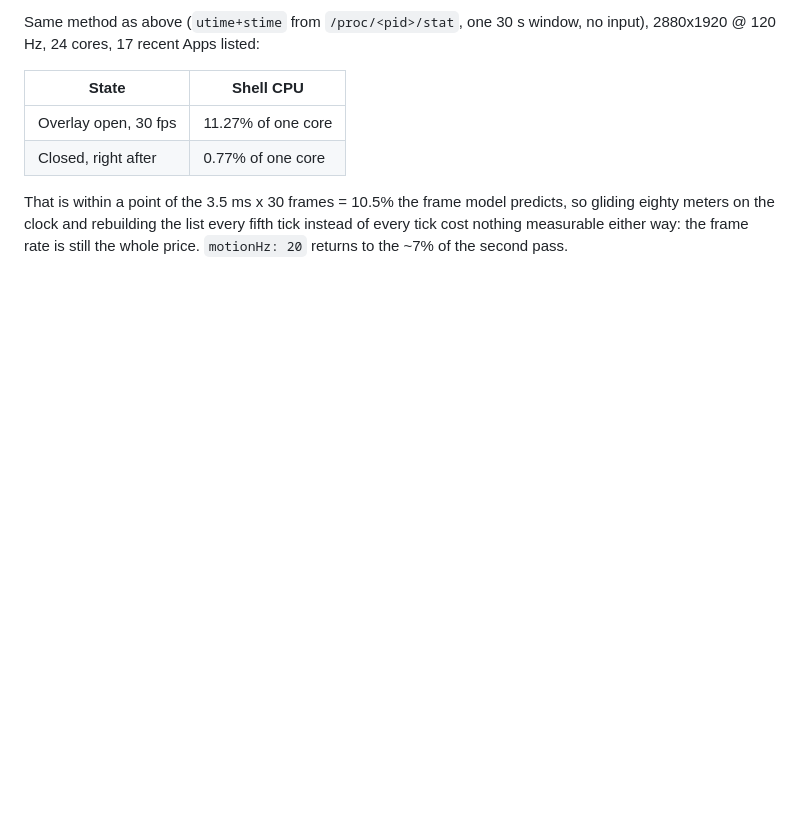
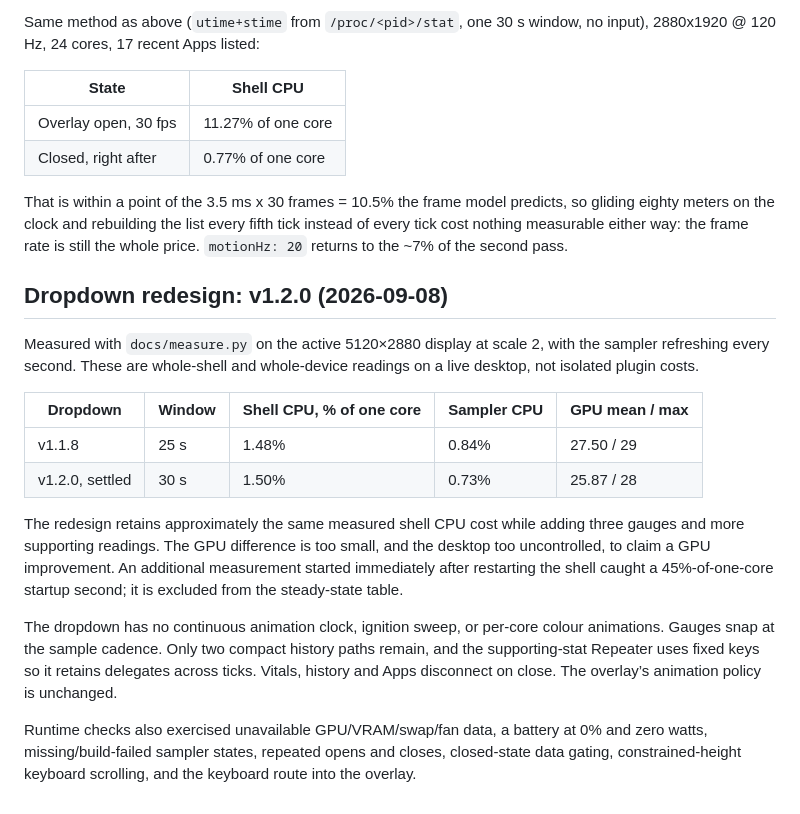
Before and after one commit to ryanyogan/omarchy-omatop, a Markdown page: docs/performance.md, the part around the change. Drawn GitHub-style; blank space fills up the shorter version.

```diff
--- a/docs/performance.md
+++ b/docs/performance.md
@@ -624,3 +624,31 @@ predicts, so gliding eighty meters on the clock and rebuilding the list every
 fifth tick instead of every tick cost nothing measurable either way: the
 frame rate is still the whole price. `motionHz: 20` returns to the ~7% of the
 second pass.
+
+## Dropdown redesign: v1.2.0 (2026-09-08)
+
+Measured with `docs/measure.py` on the active 5120×2880 display at scale 2,
+with the sampler refreshing every second. These are whole-shell and
+whole-device readings on a live desktop, not isolated plugin costs.
+
+| Dropdown | Window | Shell CPU, % of one core | Sampler CPU | GPU mean / max |
+|---|---|---|---|---|
+| v1.1.8 | 25 s | 1.48% | 0.84% | 27.50 / 29 |
+| v1.2.0, settled | 30 s | 1.50% | 0.73% | 25.87 / 28 |
+
+The redesign retains approximately the same measured shell CPU cost while
+adding three gauges and more supporting readings. The GPU difference is too
+small, and the desktop too uncontrolled, to claim a GPU improvement. An
+additional measurement started immediately after restarting the shell caught
+a 45%-of-one-core startup second; it is excluded from the steady-state table.
+
+The dropdown has no continuous animation clock, ignition sweep, or per-core
+colour animations. Gauges snap at the sample cadence. Only two compact
+history paths remain, and the supporting-stat Repeater uses fixed keys so
+it retains delegates across ticks. Vitals, history and Apps disconnect on
+close. The overlay’s animation policy is unchanged.
+
+Runtime checks also exercised unavailable GPU/VRAM/swap/fan data, a battery
+at 0% and zero watts, missing/build-failed sampler states, repeated opens and
+closes, closed-state data gating, constrained-height keyboard scrolling, and
+the keyboard route into the overlay.
```
Also changed, not shown: CHANGELOG.md (+9 -0 lines), README.md (+4 -4 lines), preview.png, 3 other files.
